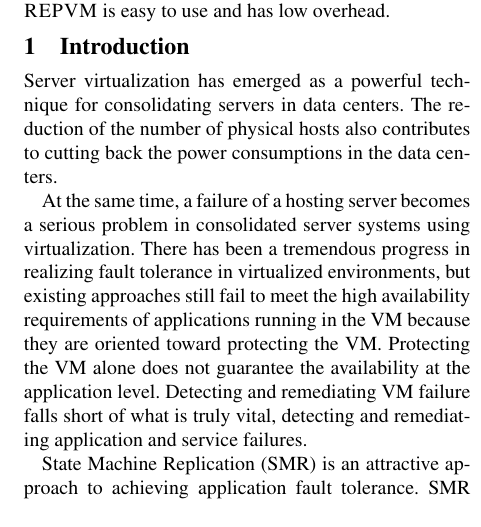
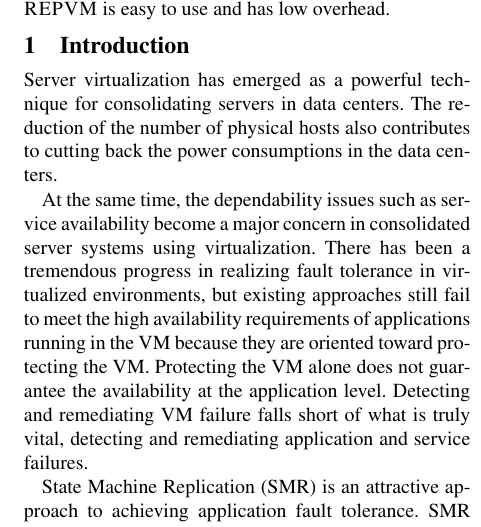
Before and after one commit to yining0417/CloudCom, a LaTeX paper (paper.tex, which reads intro.tex): part of one column of page 1 of 2, cut so that both start at the same text. Compiled offline with pdfLaTeX; a LaTeX package or settings file that is missing is left out.

Commit message:
Update intro.tex

```diff
--- a/intro.tex
+++ b/intro.tex
@@ -11,10 +11,10 @@ back the power consumptions in the data centers.
 % however this commercial solution applies for a specific list of supported applications,
 % and does not support HA in a generic way
 
-At the same time, a failure of a hosting server becomes a serious problem in consolidated
-server systems using virtualization. There has been a tremendous progress in realizing fault
-tolerance in virtualized environments, but existing approaches still fail to meet the high
-availability requirements of applications running in the VM because they are oriented
+At the same time, the dependability issues such as service availability become a major concern
+in consolidated server systems using virtualization. There has been a tremendous progress in
+realizing fault tolerance in virtualized environments, but existing approaches still fail to
+meet the high availability requirements of applications running in the VM because they are oriented
 toward protecting the VM. Protecting the VM alone does not guarantee the availability at the
 application level. Detecting and remediating VM failure falls short of what is truly vital,
 detecting and remediating application and service failures.
```
